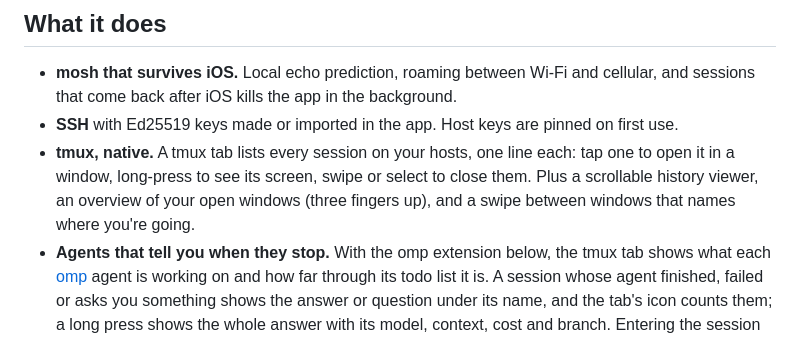
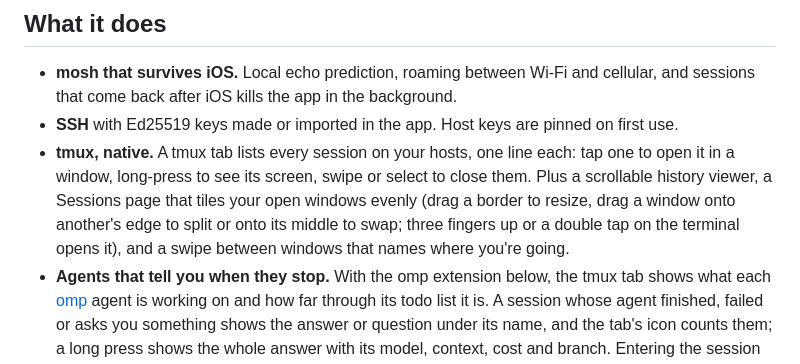
Before and after one commit to nategriffin26/term, a Markdown page: README.md, the part around the change. Rendered like a GitHub page.

Commit message:
README: the Sessions page tiles windows; double tap opens it

```diff
--- a/README.md
+++ b/README.md
@@ -12,7 +12,7 @@ Term takes [Blink Shell](https://blink.sh) as its model and rebuilds it on [Ghos
 
 - **mosh that survives iOS.** Local echo prediction, roaming between Wi-Fi and cellular, and sessions that come back after iOS kills the app in the background.
 - **SSH** with Ed25519 keys made or imported in the app. Host keys are pinned on first use.
-- **tmux, native.** A tmux tab lists every session on your hosts, one line each: tap one to open it in a window, long-press to see its screen, swipe or select to close them. Plus a scrollable history viewer, an overview of your open windows (three fingers up), and a swipe between windows that names where you're going.
+- **tmux, native.** A tmux tab lists every session on your hosts, one line each: tap one to open it in a window, long-press to see its screen, swipe or select to close them. Plus a scrollable history viewer, a Sessions page that tiles your open windows evenly (drag a border to resize, drag a window onto another's edge to split or onto its middle to swap; three fingers up or a double tap on the terminal opens it), and a swipe between windows that names where you're going.
 - **Agents that tell you when they stop.** With the omp extension below, the tmux tab shows what each [omp](https://github.com/can1357/oh-my-pi) agent is working on and how far through its todo list it is. A session whose agent finished, failed or asks you something shows the answer or question under its name, and the tab's icon counts them; a long press shows the whole answer with its model, context, cost and branch. Entering the session or clearing it there quiets it on every device.
 - **Reconnect in place.** Term remembers tmux sessions entered from a shell as well as those opened from its tmux tab. Mosh reconnects automatically when contact is lost; Reconnect also works on SSH. Both attach to the same session, never recreating a missing session empty.
 - **Files on the host**, over SFTP: git status in the listing, search, upload and download, a code editor with syntax highlighting, and viewers for Markdown, images, PDF and video. Saves check that nobody changed the file on the host first.
```
